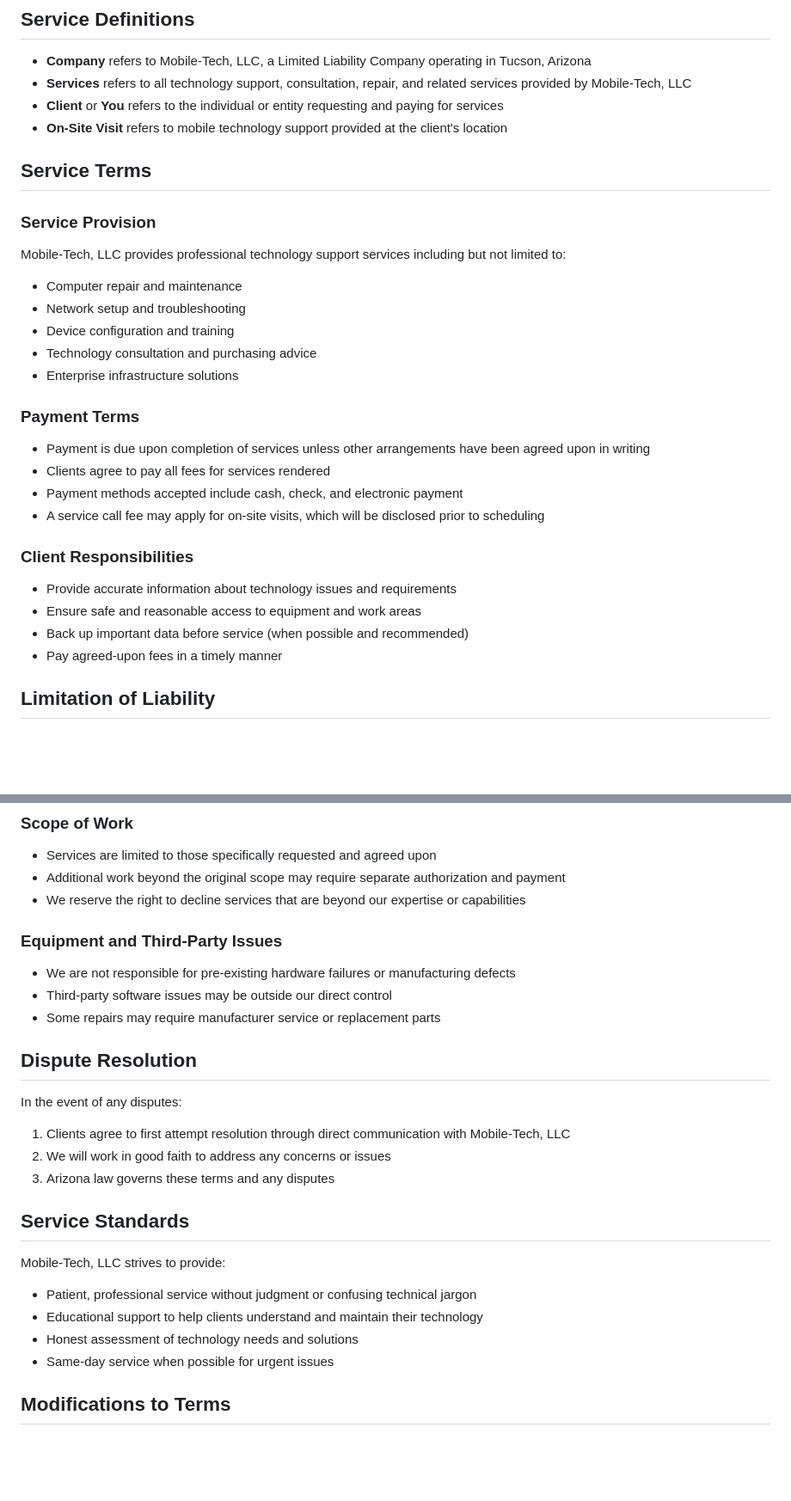
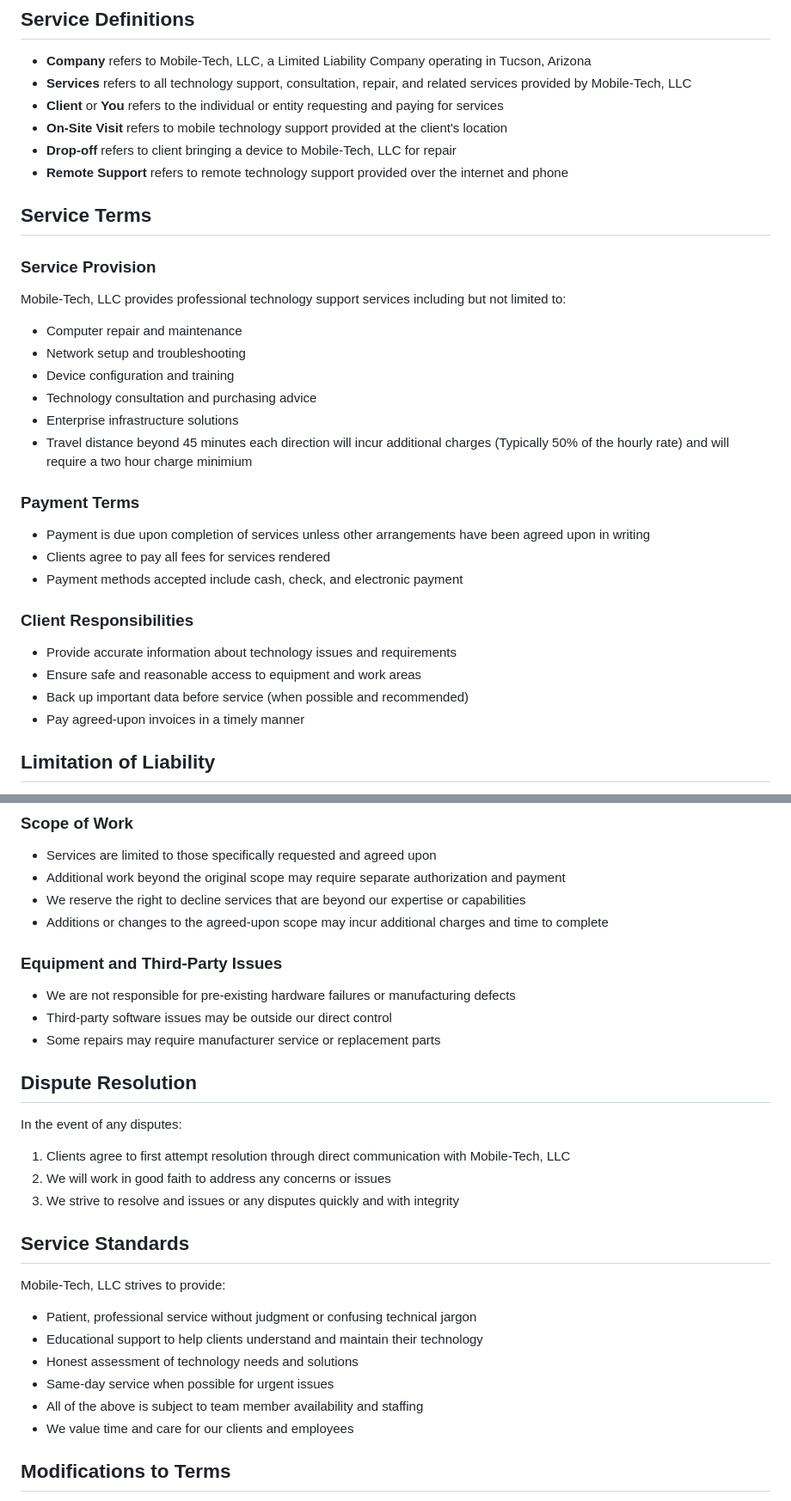
Before and after one commit to mobile-tech-llc-az/mobile-tech-llc-site, a Markdown page: src/pages/terms.md, 2 parts joined by grey strips. Shown: that part at 86% size. Rendered like a GitHub page; blank space fills up the shorter version.

Commit message:
Update/fix terms and privacy statements

```diff
--- a/src/pages/terms.md
+++ b/src/pages/terms.md
@@ -17,6 +17,8 @@ By engaging Mobile-Tech, LLC for technology support services or using our websit
 - **Services** refers to all technology support, consultation, repair, and related services provided by Mobile-Tech, LLC
 - **Client** or **You** refers to the individual or entity requesting and paying for services
 - **On-Site Visit** refers to mobile technology support provided at the client's location
+- **Drop-off** refers to client bringing a device to Mobile-Tech, LLC for repair
+- **Remote Support** refers to remote technology support provided over the internet and phone
 
 ## Service Terms
 
@@ -29,20 +31,20 @@ Mobile-Tech, LLC provides professional technology support services including but
 - Device configuration and training
 - Technology consultation and purchasing advice
 - Enterprise infrastructure solutions
+- Travel distance beyond 45 minutes each direction will incur additional charges (Typically 50% of the hourly rate) and will require a two hour charge minimium
 
 ### Payment Terms
 
 - Payment is due upon completion of services unless other arrangements have been agreed upon in writing
 - Clients agree to pay all fees for services rendered
 - Payment methods accepted include cash, check, and electronic payment
-- A service call fee may apply for on-site visits, which will be disclosed prior to scheduling
 
 ### Client Responsibilities
 
 - Provide accurate information about technology issues and requirements
 - Ensure safe and reasonable access to equipment and work areas
 - Back up important data before service (when possible and recommended)
-- Pay agreed-upon fees in a timely manner
+- Pay agreed-upon invoices in a timely manner
 
 ## Limitation of Liability
 
@@ -83,6 +85,7 @@ While we disclaim warranties, Mobile-Tech, LLC commits to:
 - Services are limited to those specifically requested and agreed upon
 - Additional work beyond the original scope may require separate authorization and payment
 - We reserve the right to decline services that are beyond our expertise or capabilities
+- Additions or changes to the agreed-upon scope may incur additional charges and time to complete
 
 ### Equipment and Third-Party Issues
 
@@ -96,7 +99,7 @@ In the event of any disputes:
 
 1. Clients agree to first attempt resolution through direct communication with Mobile-Tech, LLC
 2. We will work in good faith to address any concerns or issues
-3. Arizona law governs these terms and any disputes
+3. We strive to resolve and issues or any disputes quickly and with integrity
 
 ## Service Standards
 
@@ -106,6 +109,8 @@ Mobile-Tech, LLC strives to provide:
 - Educational support to help clients understand and maintain their technology
 - Honest assessment of technology needs and solutions
 - Same-day service when possible for urgent issues
+- All of the above is subject to team member availability and staffing
+- We value time and care for our clients and employees
 
 ## Modifications to Terms
 
```
Also changed, not shown: src/pages/privacy.md (+9 -10 lines).
